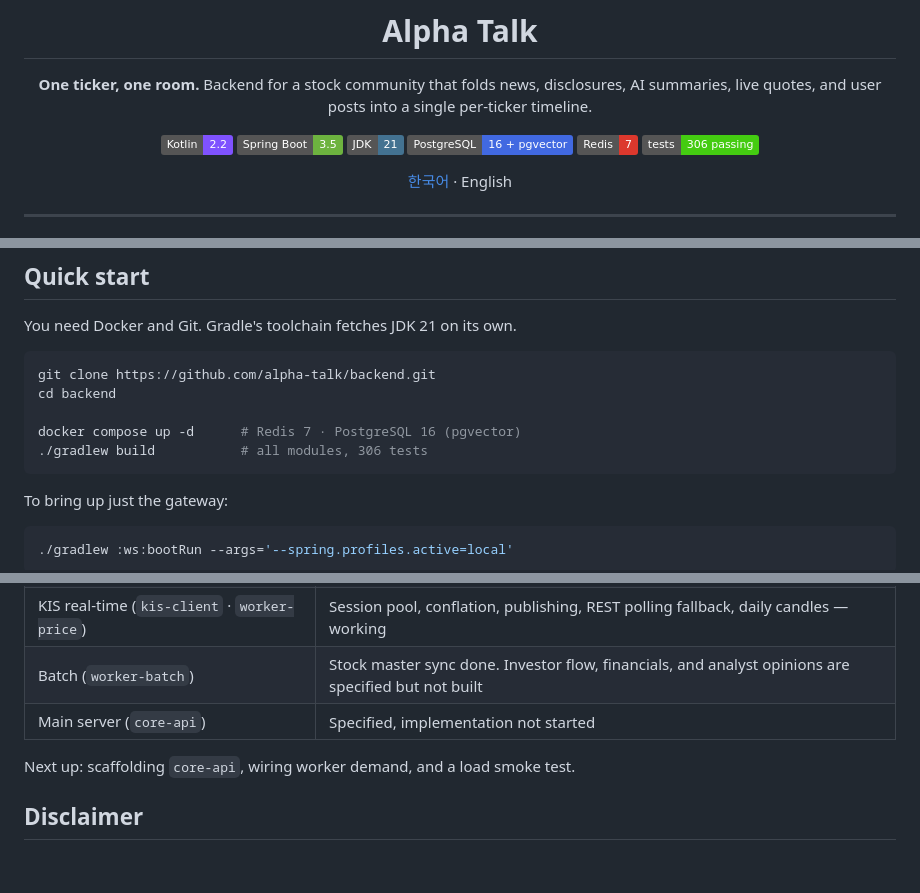
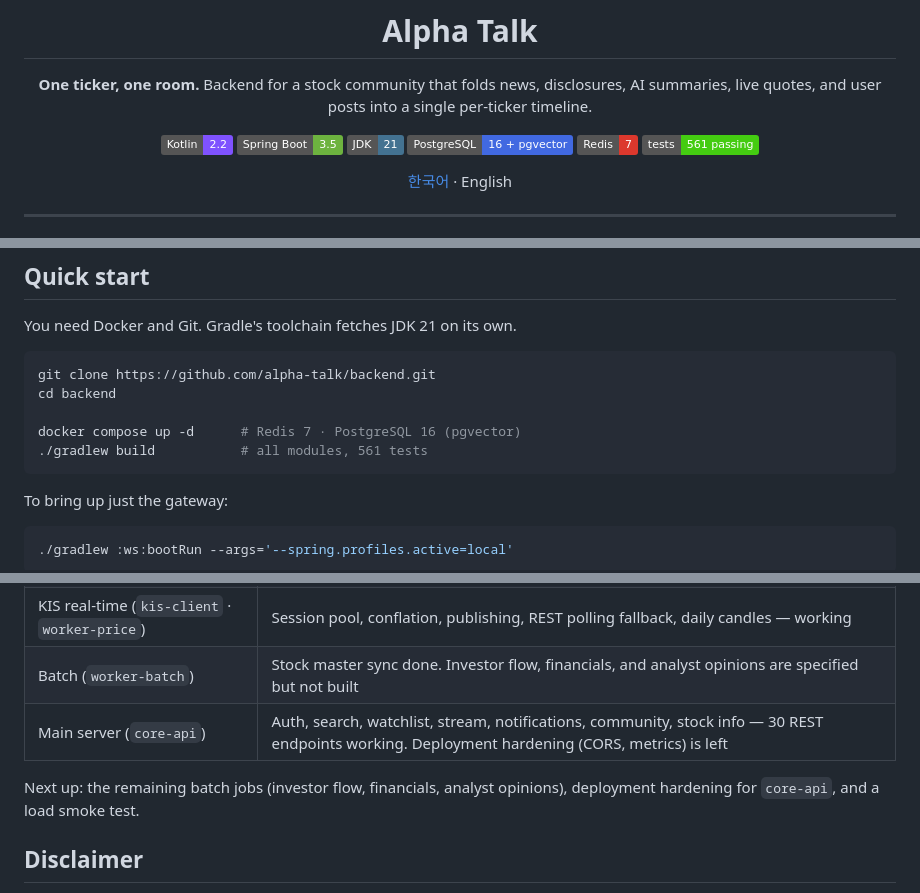
Before and after one commit to alpha-talk/backend, a Markdown page: README.en.md, 3 parts joined by grey strips. GitHub-like rendering; badges without logos; blank space fills up the shorter version.

Commit message:
docs: README 상태를 core-api 구현 완료 기준으로 갱신
core-api를 "(예정)"으로 적어둔 모듈 표와 "구현 착수 전" 상태 표가 AGENTS.md의
실제 상태(M1~M5 7모듈·REST 30개 완료)와 어긋나 있었다. 모듈 표에서 예정 딱지를
떼고 포트 순서(8080)에 맞춰 ws 앞으로 옮기며, 역할 설명에 알림·종목정보를
반영한다. 다음 순서도 이미 끝난 스캐폴딩 대신 남은 일(배치 잔여 잡·배포 경화)로
바꾼다.

같은 문단의 테스트 수 306개도 낡아 실제 수(561개, 캐시 없이 전 모듈 재실행 기준)로
맞춘다. 한국어·영어 README를 함께 고쳐 두 문서가 어긋나지 않게 한다.

````diff
--- a/README.en.md
+++ b/README.en.md
@@ -10,7 +10,7 @@ Backend for a stock community that folds news, disclosures, AI summaries, live q
 [![JDK](https://img.shields.io/badge/JDK-21-437291?logo=openjdk&logoColor=white)](https://openjdk.org/projects/jdk/21/)
 [![PostgreSQL](https://img.shields.io/badge/PostgreSQL-16%20%2B%20pgvector-4169E1?logo=postgresql&logoColor=white)](https://github.com/pgvector/pgvector)
 [![Redis](https://img.shields.io/badge/Redis-7-DC382D?logo=redis&logoColor=white)](https://redis.io)
-[![tests](https://img.shields.io/badge/tests-306%20passing-brightgreen)](#development)
+[![tests](https://img.shields.io/badge/tests-561%20passing-brightgreen)](#development)
 
 [한국어](README.md) · English
 
@@ -65,7 +65,7 @@ git clone https://github.com/alpha-talk/backend.git
 cd backend
 
 docker compose up -d      # Redis 7 · PostgreSQL 16 (pgvector)
-./gradlew build           # all modules, 306 tests
+./gradlew build           # all modules, 561 tests
 ```
 
 To bring up just the gateway:
@@ -148,9 +148,9 @@ A few things worth knowing:
 | News pipeline (`worker-ingest` · `worker-llm`) | Collection through clustering, summarization, sentiment, fan-out, daily briefing, DLQ — working |
 | KIS real-time (`kis-client` · `worker-price`) | Session pool, conflation, publishing, REST polling fallback, daily candles — working |
 | Batch (`worker-batch`) | Stock master sync done. Investor flow, financials, and analyst opinions are specified but not built |
-| Main server (`core-api`) | Specified, implementation not started |
+| Main server (`core-api`) | Auth, search, watchlist, stream, notifications, community, stock info — 30 REST endpoints working. Deployment hardening (CORS, metrics) is left |
 
-Next up: scaffolding `core-api`, wiring worker demand, and a load smoke test.
+Next up: the remaining batch jobs (investor flow, financials, analyst opinions), deployment hardening for `core-api`, and a load smoke test.
 
 ## Disclaimer
 
````
Also changed, not shown: other parts of README.en.md (+2 -2 lines), 1 other file.
